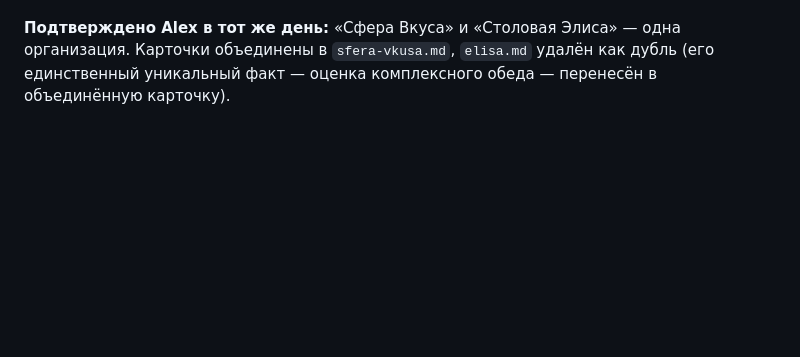
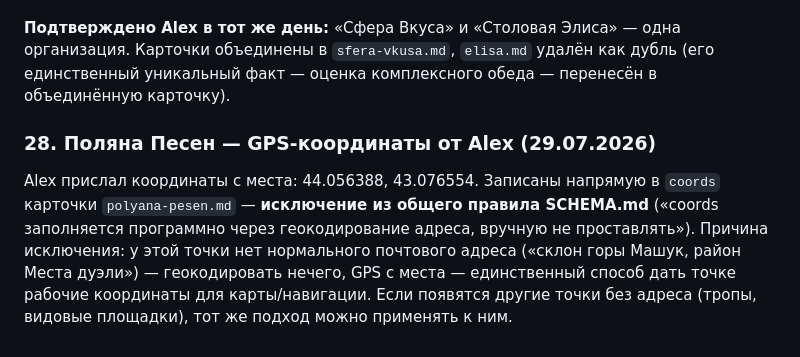
Before and after one commit to alexthebeijinger-cmd/kmv_guide, a Markdown page: knowledge/OPEN-QUESTIONS.md, the part around the change. GitHub-like rendering; blank space fills up the shorter version.

Commit message:
Поляна Песен: GPS-координаты с места от Alex

```diff
--- a/knowledge/OPEN-QUESTIONS.md
+++ b/knowledge/OPEN-QUESTIONS.md
@@ -443,3 +443,7 @@ Alex решением снял с повестки последние три п
 - Число «от 404 ₽» на скриншоте — это цена вызова такси до места (кнопка Яндекс.Такси), не цена в меню; не спутал с ценой блюд.
 
 **Подтверждено Alex в тот же день:** «Сфера Вкуса» и «Столовая Элиса» — одна организация. Карточки объединены в `sfera-vkusa.md`, `elisa.md` удалён как дубль (его единственный уникальный факт — оценка комплексного обеда — перенесён в объединённую карточку).
+
+### 28. Поляна Песен — GPS-координаты от Alex (29.07.2026)
+
+Alex прислал координаты с места: 44.056388, 43.076554. Записаны напрямую в `coords` карточки `polyana-pesen.md` — **исключение из общего правила SCHEMA.md** («coords заполняется программно через геокодирование адреса, вручную не проставлять»). Причина исключения: у этой точки нет нормального почтового адреса («склон горы Машук, район Места дуэли») — геокодировать нечего, GPS с места — единственный способ дать точке рабочие координаты для карты/навигации. Если появятся другие точки без адреса (тропы, видовые площадки), тот же подход можно применять к ним.
```
Also changed, not shown: knowledge/nature/polyana-pesen.md (+3 -3 lines).
